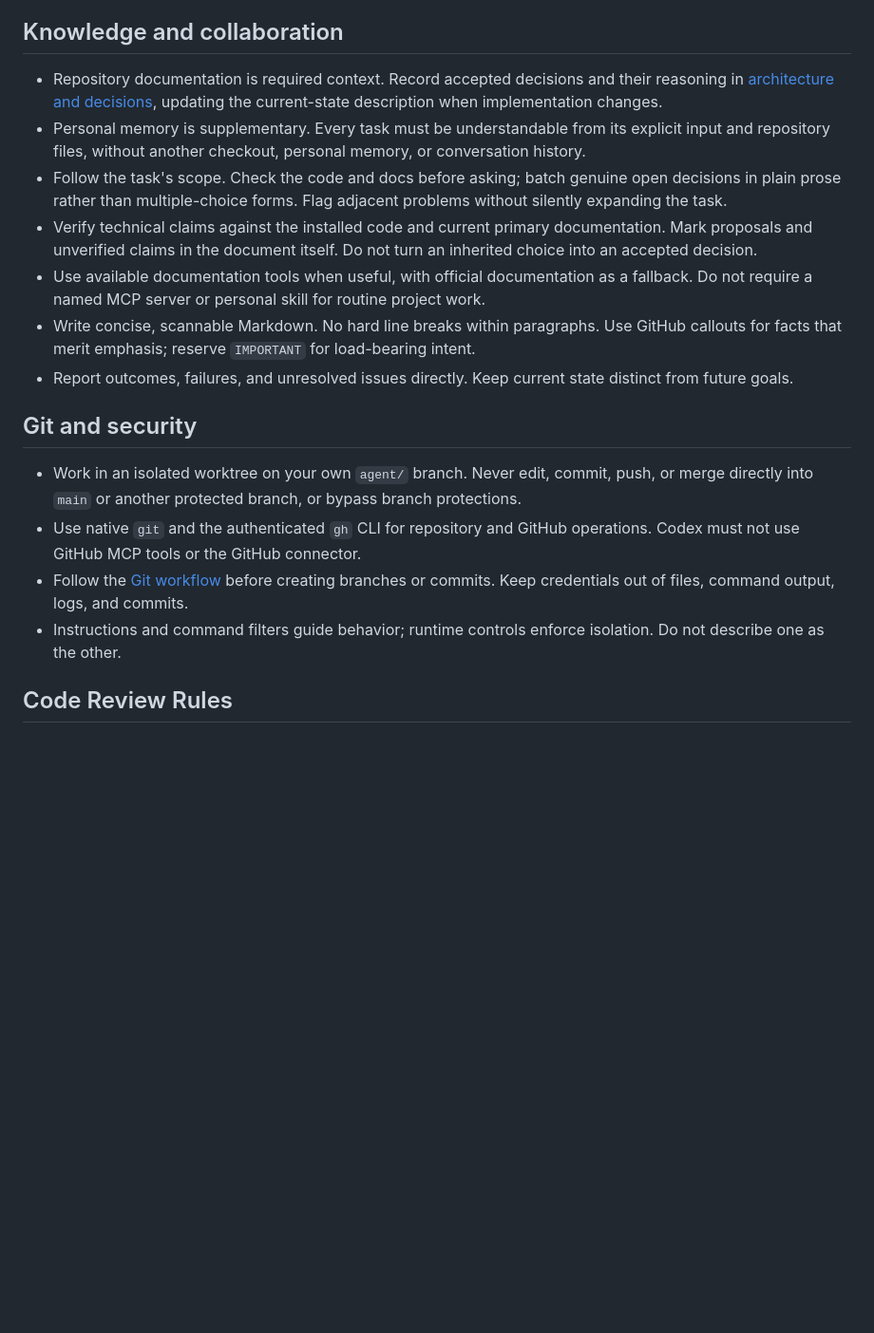
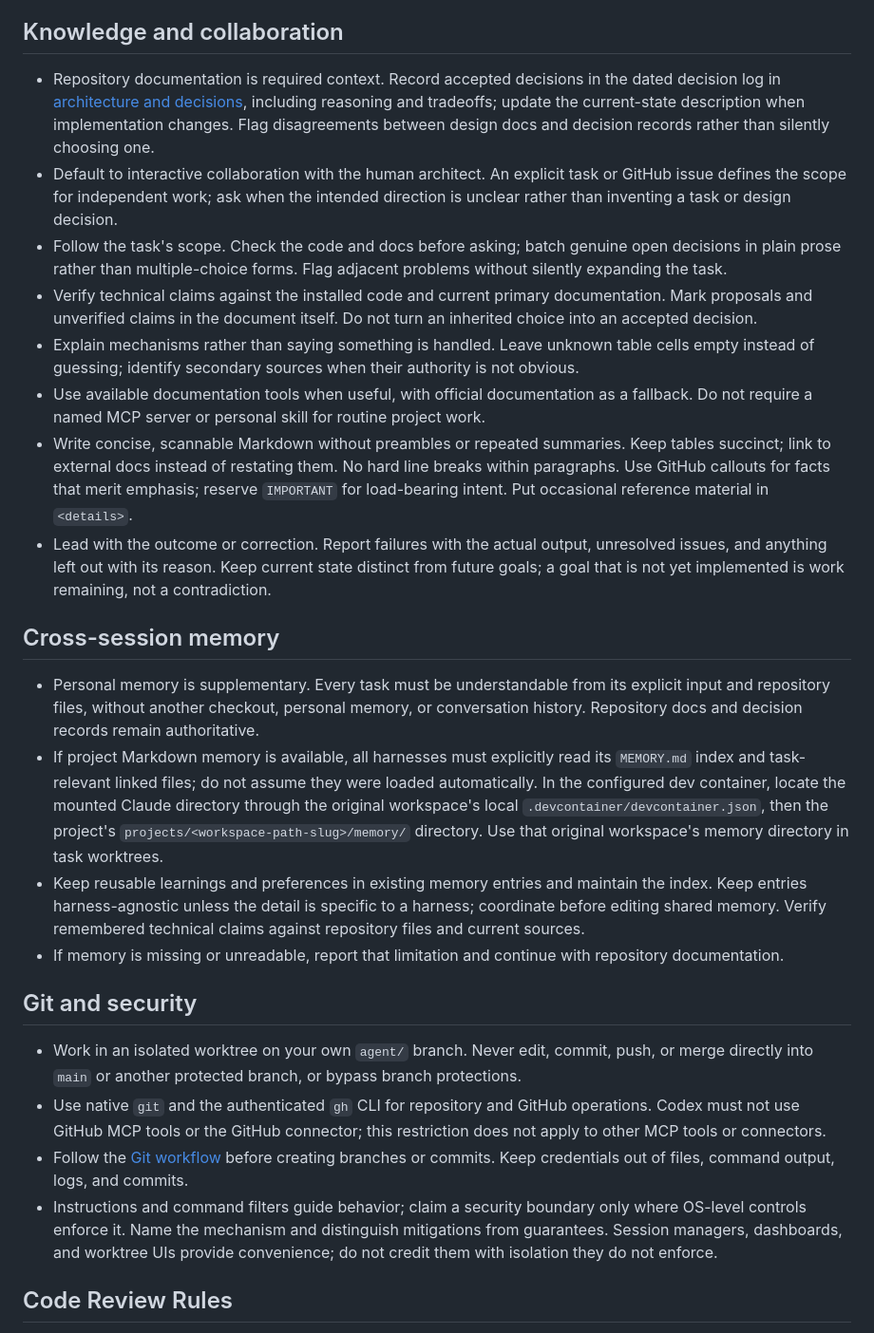
Before and after one commit to julie-ng/ai-native-sdlc-platform-services, a Markdown page: AGENTS.md, the part around the change. Shown at 95% size. Drawn GitHub-style; blank space fills up the shorter version.

Commit message:
docs(agents): reconcile inherited and project guidance
Co-Authored-By: Codex GPT-6 <codex@users.noreply.github.com>

```diff
--- a/AGENTS.md
+++ b/AGENTS.md
@@ -50,20 +50,28 @@ Use Node.js 24 (see [.node-version](./.node-version)) and npm with the committed
 
 ## Knowledge and collaboration
 
-- Repository documentation is required context. Record accepted decisions and their reasoning in [architecture and decisions](./docs/architecture.md), updating the current-state description when implementation changes.
-- Personal memory is supplementary. Every task must be understandable from its explicit input and repository files, without another checkout, personal memory, or conversation history.
+- Repository documentation is required context. Record accepted decisions in the dated decision log in [architecture and decisions](./docs/architecture.md), including reasoning and tradeoffs; update the current-state description when implementation changes. Flag disagreements between design docs and decision records rather than silently choosing one.
+- Default to interactive collaboration with the human architect. An explicit task or GitHub issue defines the scope for independent work; ask when the intended direction is unclear rather than inventing a task or design decision.
 - Follow the task's scope. Check the code and docs before asking; batch genuine open decisions in plain prose rather than multiple-choice forms. Flag adjacent problems without silently expanding the task.
 - Verify technical claims against the installed code and current primary documentation. Mark proposals and unverified claims in the document itself. Do not turn an inherited choice into an accepted decision.
+- Explain mechanisms rather than saying something is handled. Leave unknown table cells empty instead of guessing; identify secondary sources when their authority is not obvious.
 - Use available documentation tools when useful, with official documentation as a fallback. Do not require a named MCP server or personal skill for routine project work.
-- Write concise, scannable Markdown. No hard line breaks within paragraphs. Use GitHub callouts for facts that merit emphasis; reserve `IMPORTANT` for load-bearing intent.
-- Report outcomes, failures, and unresolved issues directly. Keep current state distinct from future goals.
+- Write concise, scannable Markdown without preambles or repeated summaries. Keep tables succinct; link to external docs instead of restating them. No hard line breaks within paragraphs. Use GitHub callouts for facts that merit emphasis; reserve `IMPORTANT` for load-bearing intent. Put occasional reference material in `<details>`.
+- Lead with the outcome or correction. Report failures with the actual output, unresolved issues, and anything left out with its reason. Keep current state distinct from future goals; a goal that is not yet implemented is work remaining, not a contradiction.
+
+## Cross-session memory
+
+- Personal memory is supplementary. Every task must be understandable from its explicit input and repository files, without another checkout, personal memory, or conversation history. Repository docs and decision records remain authoritative.
+- If project Markdown memory is available, all harnesses must explicitly read its `MEMORY.md` index and task-relevant linked files; do not assume they were loaded automatically. In the configured dev container, locate the mounted Claude directory through the original workspace's local `.devcontainer/devcontainer.json`, then the project's `projects/<workspace-path-slug>/memory/` directory. Use that original workspace's memory directory in task worktrees.
+- Keep reusable learnings and preferences in existing memory entries and maintain the index. Keep entries harness-agnostic unless the detail is specific to a harness; coordinate before editing shared memory. Verify remembered technical claims against repository files and current sources.
+- If memory is missing or unreadable, report that limitation and continue with repository documentation.
 
 ## Git and security
 
 - Work in an isolated worktree on your own `agent/` branch. Never edit, commit, push, or merge directly into `main` or another protected branch, or bypass branch protections.
-- Use native `git` and the authenticated `gh` CLI for repository and GitHub operations. Codex must not use GitHub MCP tools or the GitHub connector.
+- Use native `git` and the authenticated `gh` CLI for repository and GitHub operations. Codex must not use GitHub MCP tools or the GitHub connector; this restriction does not apply to other MCP tools or connectors.
 - Follow the [Git workflow](./docs/git-workflow.md) before creating branches or commits. Keep credentials out of files, command output, logs, and commits.
-- Instructions and command filters guide behavior; runtime controls enforce isolation. Do not describe one as the other.
+- Instructions and command filters guide behavior; claim a security boundary only where OS-level controls enforce it. Name the mechanism and distinguish mitigations from guarantees. Session managers, dashboards, and worktree UIs provide convenience; do not credit them with isolation they do not enforce.
 
 ## Code Review Rules
 
```
